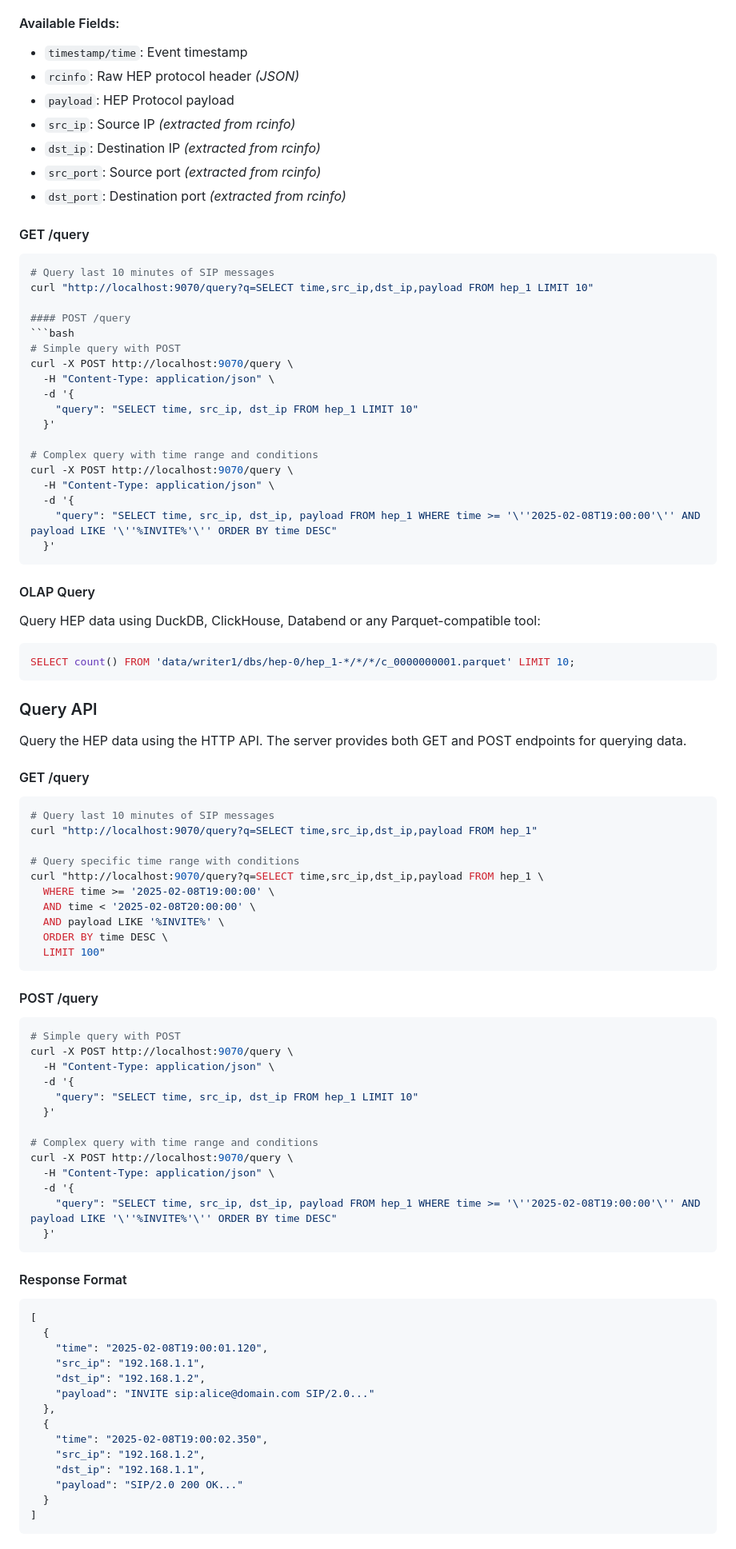
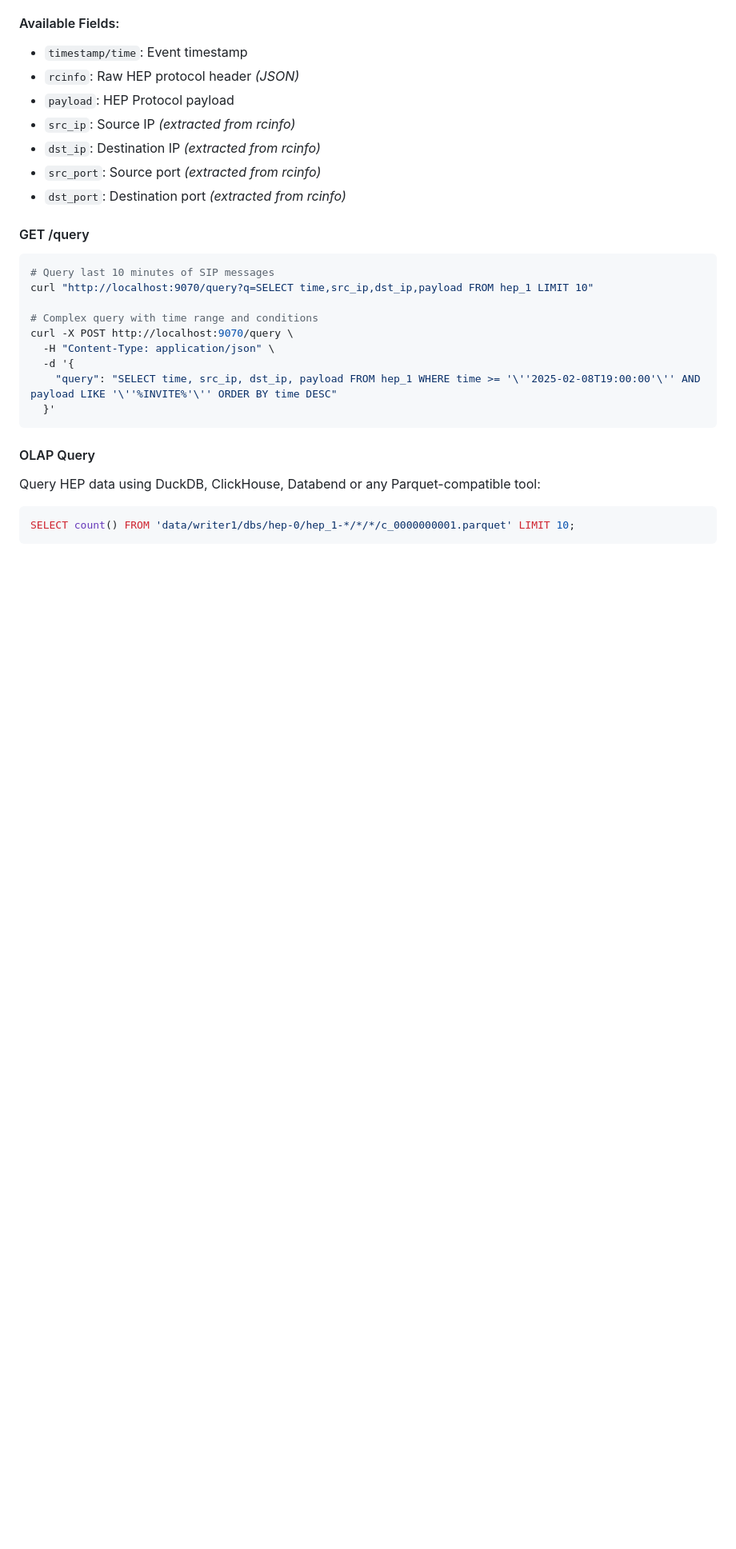
Before and after one commit to sipcapture/HEPop, a Markdown page: README.md, the part around the change printed below. Shown: that part at 80% size. GitHub-like rendering; blank space fills up the shorter version.

````diff
--- a/README.md
+++ b/README.md
@@ -151,15 +151,6 @@ Query the HEP data using the HTTP API. The server provides both GET and POST end
 # Query last 10 minutes of SIP messages
 curl "http://localhost:9070/query?q=SELECT time,src_ip,dst_ip,payload FROM hep_1 LIMIT 10"
 
-#### POST /query
-```bash
-# Simple query with POST
-curl -X POST http://localhost:9070/query \
-  -H "Content-Type: application/json" \
-  -d '{
-    "query": "SELECT time, src_ip, dst_ip FROM hep_1 LIMIT 10"
-  }'
-
 # Complex query with time range and conditions
 curl -X POST http://localhost:9070/query \
   -H "Content-Type: application/json" \
@@ -174,55 +165,4 @@ Query HEP data using DuckDB, ClickHouse, Databend or any Parquet-compatible tool
 SELECT count() FROM 'data/writer1/dbs/hep-0/hep_1-*/*/*/c_0000000001.parquet' LIMIT 10;
 ```
 
-### Query API
-Query the HEP data using the HTTP API. The server provides both GET and POST endpoints for querying data.
 
-#### GET /query
-```bash
-# Query last 10 minutes of SIP messages
-curl "http://localhost:9070/query?q=SELECT time,src_ip,dst_ip,payload FROM hep_1"
-
-# Query specific time range with conditions
-curl "http://localhost:9070/query?q=SELECT time,src_ip,dst_ip,payload FROM hep_1 \
-  WHERE time >= '2025-02-08T19:00:00' \
-  AND time < '2025-02-08T20:00:00' \
-  AND payload LIKE '%INVITE%' \
-  ORDER BY time DESC \
-  LIMIT 100"
-```
-
-#### POST /query
-```bash
-# Simple query with POST
-curl -X POST http://localhost:9070/query \
-  -H "Content-Type: application/json" \
-  -d '{
-    "query": "SELECT time, src_ip, dst_ip FROM hep_1 LIMIT 10"
-  }'
-
-# Complex query with time range and conditions
-curl -X POST http://localhost:9070/query \
-  -H "Content-Type: application/json" \
-  -d '{
-    "query": "SELECT time, src_ip, dst_ip, payload FROM hep_1 WHERE time >= '\''2025-02-08T19:00:00'\'' AND payload LIKE '\''%INVITE%'\'' ORDER BY time DESC"
-  }'
-```
-
-#### Response Format
-```json
-[
-  {
-    "time": "2025-02-08T19:00:01.120",
-    "src_ip": "192.168.1.1",
-    "dst_ip": "192.168.1.2",
-    "payload": "INVITE sip:alice@domain.com SIP/2.0..."
-  },
-  {
-    "time": "2025-02-08T19:00:02.350",
-    "src_ip": "192.168.1.2",
-    "dst_ip": "192.168.1.1",
-    "payload": "SIP/2.0 200 OK..."
-  }
-]
-```
-
````
Also changed, not shown: other parts of README.md (+5 -105 lines).
